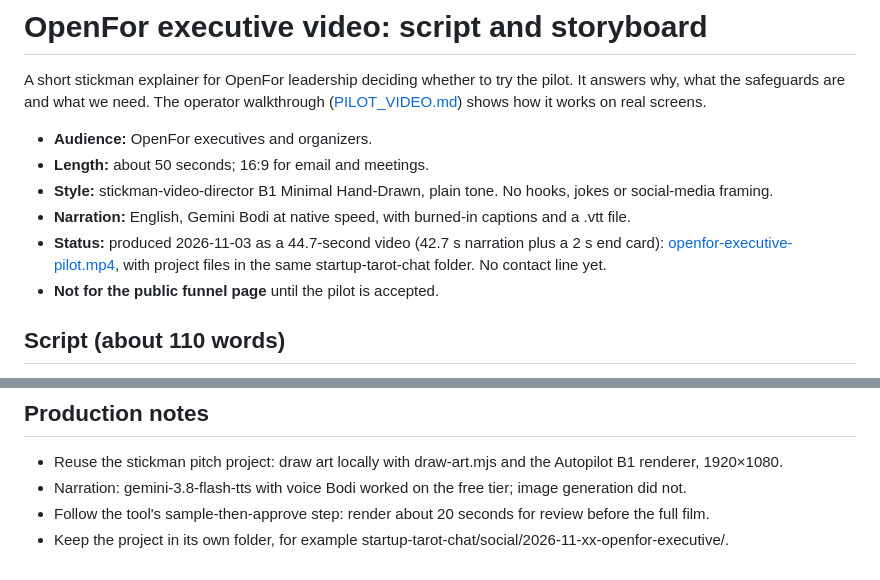
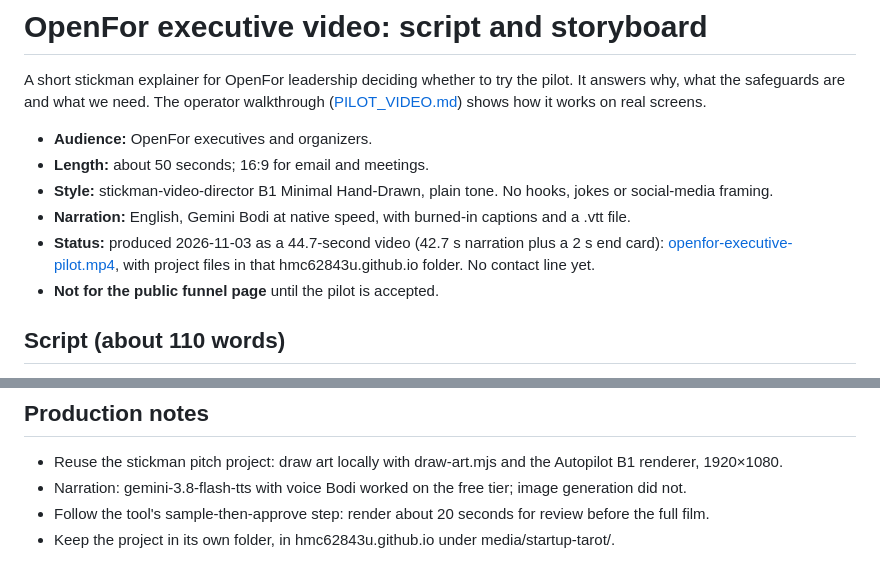
Before and after one commit to hmc62843u/startup-tarot, a Markdown page: enterprise/EXECUTIVE_VIDEO.md, 2 parts joined by grey strips. Drawn GitHub-style.

Commit message:
Point the executive video doc at its new home on the site
Co-Authored-By: Claude Opus 5.5 <noreply@anthropic.com>

```diff
--- a/enterprise/EXECUTIVE_VIDEO.md
+++ b/enterprise/EXECUTIVE_VIDEO.md
@@ -6,7 +6,7 @@ A short stickman explainer for OpenFor leadership deciding whether to try the pi
 - **Length:** about 50 seconds; 16:9 for email and meetings.
 - **Style:** stickman-video-director B1 Minimal Hand-Drawn, plain tone. No hooks, jokes or social-media framing.
 - **Narration:** English, Gemini Bodi at native speed, with burned-in captions and a .vtt file.
-- **Status:** produced 2026-11-03 as a 44.7-second video (42.7 s narration plus a 2 s end card): [openfor-executive-pilot.mp4](https://github.com/hmc62843u/startup-tarot-chat/blob/main/social/2026-11-03-openfor-executive/openfor-executive-pilot.mp4), with project files in the same startup-tarot-chat folder. No contact line yet.
+- **Status:** produced 2026-11-03 as a 44.7-second video (42.7 s narration plus a 2 s end card): [openfor-executive-pilot.mp4](https://github.com/hmc62843u/hmc62843u.github.io/blob/master/media/startup-tarot/2026-11-03-openfor-executive/exports/openfor-executive-pilot.mp4), with project files in that hmc62843u.github.io folder. No contact line yet.
 - **Not for the public funnel page** until the pilot is accepted.
 
 ## Script (about 110 words)
@@ -54,4 +54,4 @@ Avoid:
 - Reuse the stickman pitch project: draw art locally with draw-art.mjs and the Autopilot B1 renderer, 1920×1080.
 - Narration: gemini-3.8-flash-tts with voice Bodi worked on the free tier; image generation did not.
 - Follow the tool's sample-then-approve step: render about 20 seconds for review before the full film.
-- Keep the project in its own folder, for example startup-tarot-chat/social/2026-11-xx-openfor-executive/.
+- Keep the project in its own folder, in hmc62843u.github.io under media/startup-tarot/.
```
